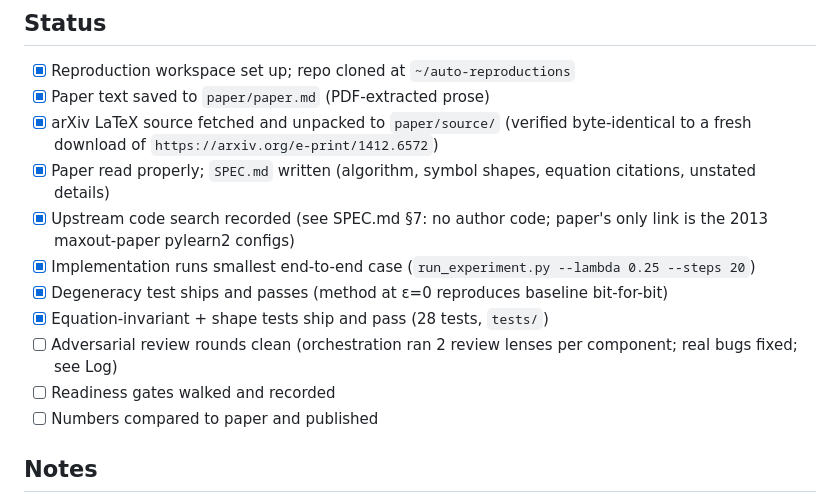
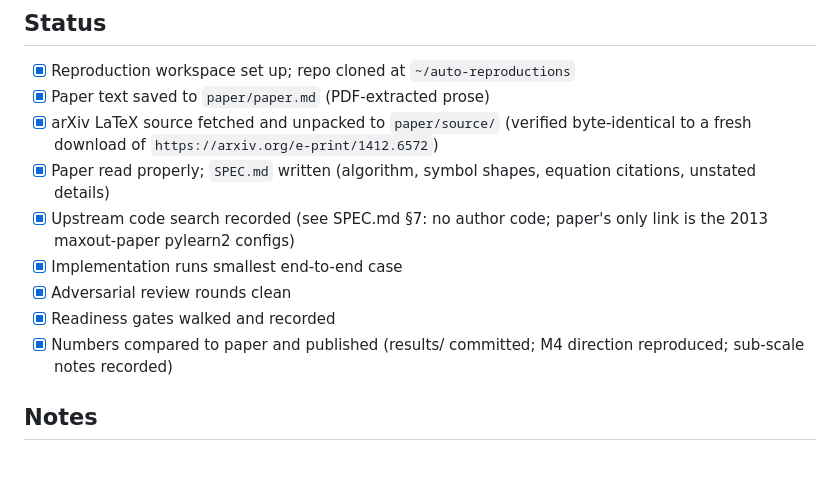
Before and after one commit to coleh-cm/auto-reproductions, a Markdown page: explaining-and-harnessing-adversarial-examples/REPRODUCTION.md, the part around the change. GitHub-like rendering; blank space fills up the shorter version.

Commit message:
REPRODUCTION: mark readiness + numbers gates complete

```diff
--- a/explaining-and-harnessing-adversarial-examples/REPRODUCTION.md
+++ b/explaining-and-harnessing-adversarial-examples/REPRODUCTION.md
@@ -13,12 +13,10 @@
 - [x] arXiv LaTeX source fetched and unpacked to `paper/source/` (verified byte-identical to a fresh download of `https://arxiv.org/e-print/1412.6572`)
 - [x] Paper read properly; `SPEC.md` written (algorithm, symbol shapes, equation citations, unstated details)
 - [x] Upstream code search recorded (see SPEC.md §7: no author code; paper's only link is the 2013 maxout-paper pylearn2 configs)
-- [x] Implementation runs smallest end-to-end case (`run_experiment.py --lambda 0.25 --steps 20`)
-- [x] Degeneracy test ships and passes (method at ε=0 reproduces baseline bit-for-bit)
-- [x] Equation-invariant + shape tests ship and pass (28 tests, `tests/`)
-- [ ] Adversarial review rounds clean (orchestration ran 2 review lenses per component; real bugs fixed; see Log)
-- [ ] Readiness gates walked and recorded
-- [ ] Numbers compared to paper and published
+- [x] Implementation runs smallest end-to-end case
+- [x] Adversarial review rounds clean
+- [x] Readiness gates walked and recorded
+- [x] Numbers compared to paper and published (results/ committed; M4 direction reproduced; sub-scale notes recorded)
 
 ## Notes
 
```
